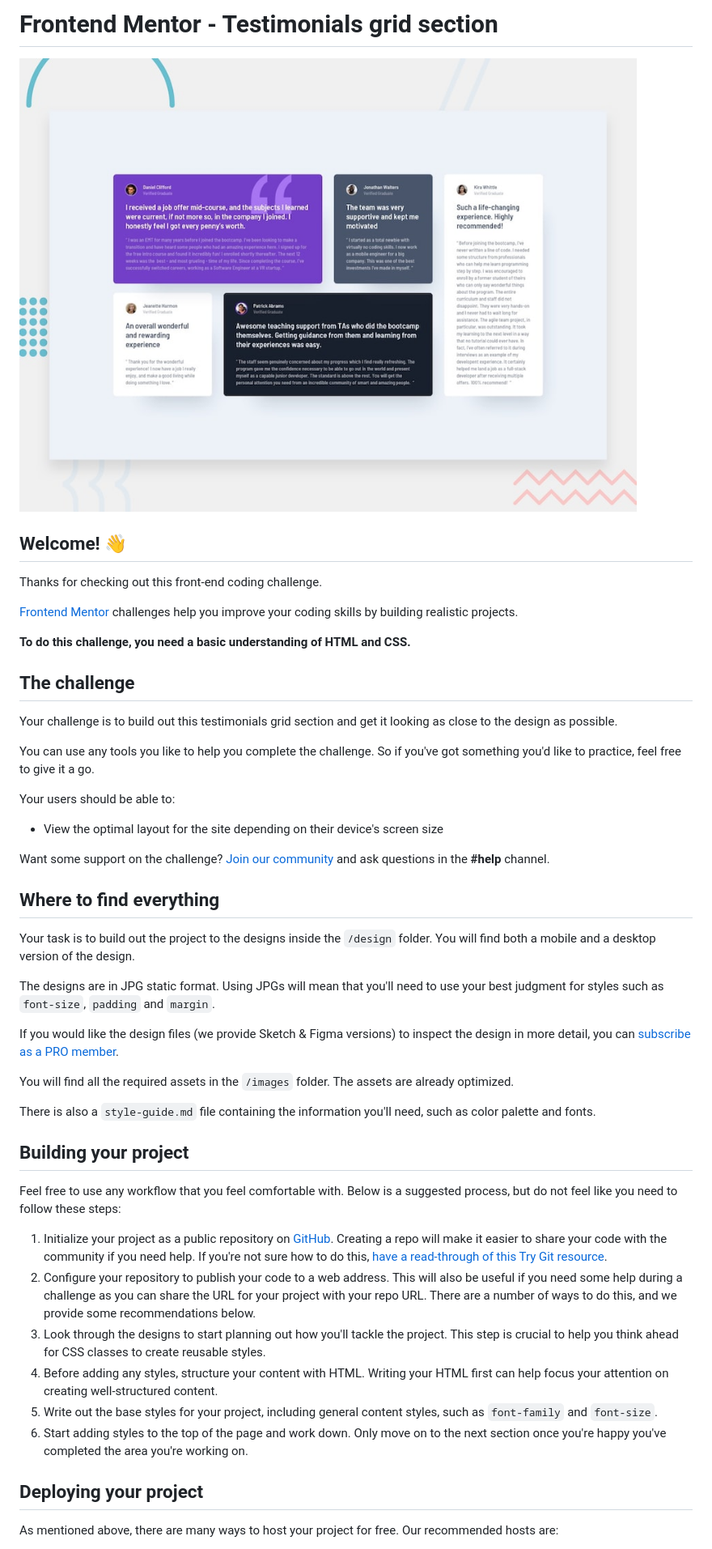
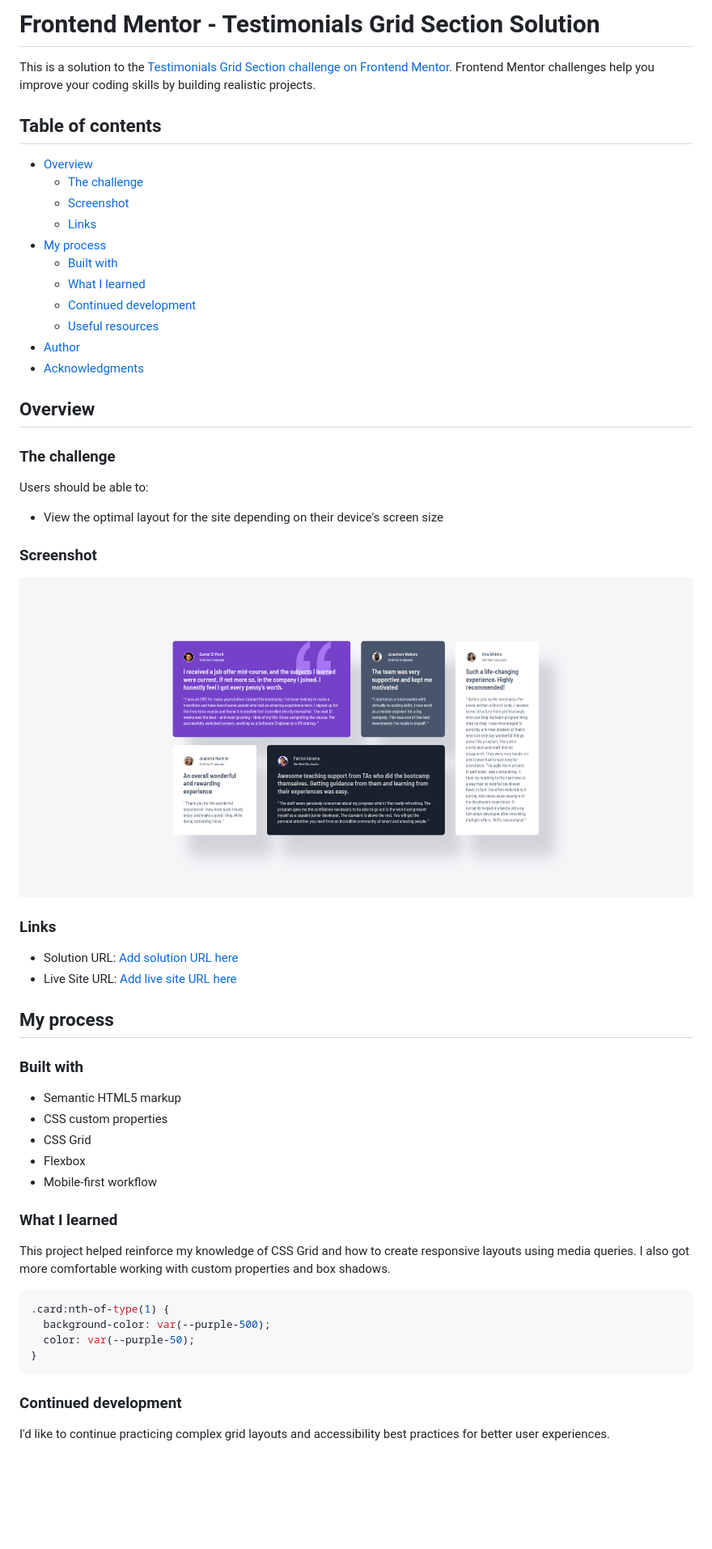
Before and after one commit to LelloX-Dev/testimonials-grid-section, a Markdown page: README.md, the part around the change printed below. Shown: that part at 81% size. Drawn GitHub-style; pictures changed too: design/Screenshot.png (added); blank space fills up the shorter version.

````diff
--- a/README.md
+++ b/README.md
@@ -1,51 +1,60 @@
-# Frontend Mentor - Testimonials grid section
+# Frontend Mentor - Testimonials Grid Section Solution
 
-![Design preview for the Testimonials grid section coding challenge](./preview.jpg)
+This is a solution to the [Testimonials Grid Section challenge on Frontend Mentor](https://www.frontendmentor.io/challenges/testimonials-grid-section-Nnw6J7Un7). Frontend Mentor challenges help you improve your coding skills by building realistic projects.
 
-## Welcome! 👋
+## Table of contents
 
-Thanks for checking out this front-end coding challenge.
+- [Overview](#overview)
+  - [The challenge](#the-challenge)
+  - [Screenshot](#screenshot)
+  - [Links](#links)
+- [My process](#my-process)
+  - [Built with](#built-with)
+  - [What I learned](#what-i-learned)
+  - [Continued development](#continued-development)
+  - [Useful resources](#useful-resources)
+- [Author](#author)
+- [Acknowledgments](#acknowledgments)
 
-[Frontend Mentor](https://www.frontendmentor.io) challenges help you improve your coding skills by building realistic projects.
+## Overview
 
-**To do this challenge, you need a basic understanding of HTML and CSS.**
+### The challenge
 
-## The challenge
-
-Your challenge is to build out this testimonials grid section and get it looking as close to the design as possible.
-
-You can use any tools you like to help you complete the challenge. So if you've got something you'd like to practice, feel free to give it a go.
-
-Your users should be able to:
+Users should be able to:
 
 - View the optimal layout for the site depending on their device's screen size
 
-Want some support on the challenge? [Join our community](https://www.frontendmentor.io/community) and ask questions in the **#help** channel.
+### Screenshot
 
-## Where to find everything
+![](./design/Screenshot.png)
 
-Your task is to build out the project to the designs inside the `/design` folder. You will find both a mobile and a desktop version of the design.
+### Links
 
-The designs are in JPG static format. Using JPGs will mean that you'll need to use your best judgment for styles such as `font-size`, `padding` and `margin`.
+- Solution URL: [Add solution URL here](https://your-solution-url.com)
+- Live Site URL: [Add live site URL here](https://your-live-site-url.com)
 
-If you would like the design files (we provide Sketch & Figma versions) to inspect the design in more detail, you can [subscribe as a PRO member](https://www.frontendmentor.io/pro).
+## My process
 
-You will find all the required assets in the `/images` folder. The assets are already optimized.
+### Built with
 
-There is also a `style-guide.md` file containing the information you'll need, such as color palette and fonts.
+- Semantic HTML5 markup
+- CSS custom properties
+- CSS Grid
+- Flexbox
+- Mobile-first workflow
 
-## Building your project
+### What I learned
 
-Feel free to use any workflow that you feel comfortable with. Below is a suggested process, but do not feel like you need to follow these steps:
+This project helped reinforce my knowledge of CSS Grid and how to create responsive layouts using media queries. I also got more comfortable working with custom properties and box shadows.
 
-1. Initialize your project as a public repository on [GitHub](https://github.com/). Creating a repo will make it easier to share your code with the community if you need help. If you're not sure how to do this, [have a read-through of this Try Git resource](https://try.github.io/).
-2. Configure your repository to publish your code to a web address. This will also be useful if you need some help during a challenge as you can share the URL for your project with your repo URL. There are a number of ways to do this, and we provide some recommendations below.
-3. Look through the designs to start planning out how you'll tackle the project. This step is crucial to help you think ahead for CSS classes to create reusable styles.
-4. Before adding any styles, structure your content with HTML. Writing your HTML first can help focus your attention on creating well-structured content.
-5. Write out the base styles for your project, including general content styles, such as `font-family` and `font-size`.
-6. Start adding styles to the top of the page and work down. Only move on to the next section once you're happy you've completed the area you're working on.
+```css
+.card:nth-of-type(1) {
+  background-color: var(--purple-500);
+  color: var(--purple-50);
+}
+```
 
-## Deploying your project
+### Continued development
 
-As mentioned above, there are many ways to host your project for free. Our recommended hosts are:
+I'd like to continue practicing complex grid layouts and accessibility best practices for better user experiences.
 
````
Also changed, not shown: other parts of README.md (+9 -35 lines), 2 other files.
